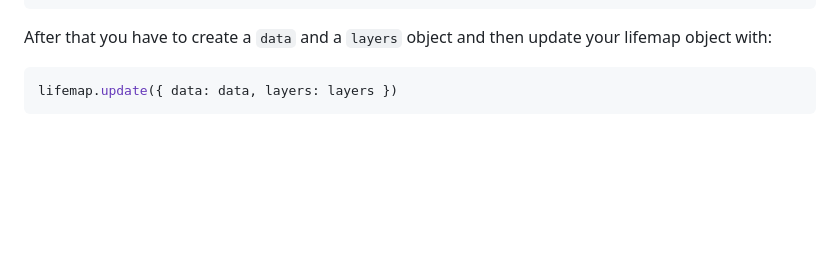
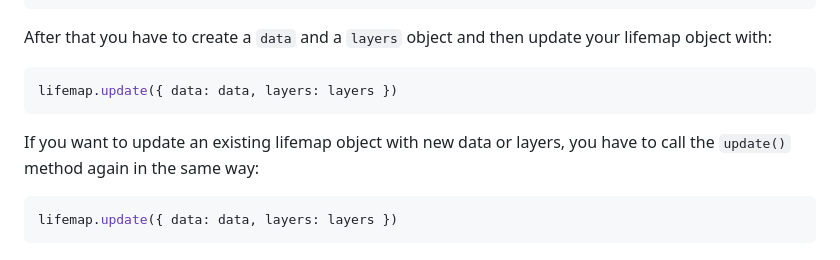
Before and after one commit to Lifemap-ToL/pylifemap, a Markdown page: packages/lifemap-js/README.md, the part around the change. GitHub-like rendering; blank space fills up the shorter version.

Commit message:
doc: add update instructions in README

````diff
--- a/packages/lifemap-js/README.md
+++ b/packages/lifemap-js/README.md
@@ -38,6 +38,12 @@ const lifemap = new Lifemap.Lifemap(el, {
 ```
 
 After that you have to create a `data` and a `layers` object and then update your lifemap object with:
+
+```js
+lifemap.update({ data: data, layers: layers })
+```
+
+If you want to update an existing lifemap object with new data or layers, you have to call the `update()` method again in the same way:
 
 ```js
 lifemap.update({ data: data, layers: layers })
````
